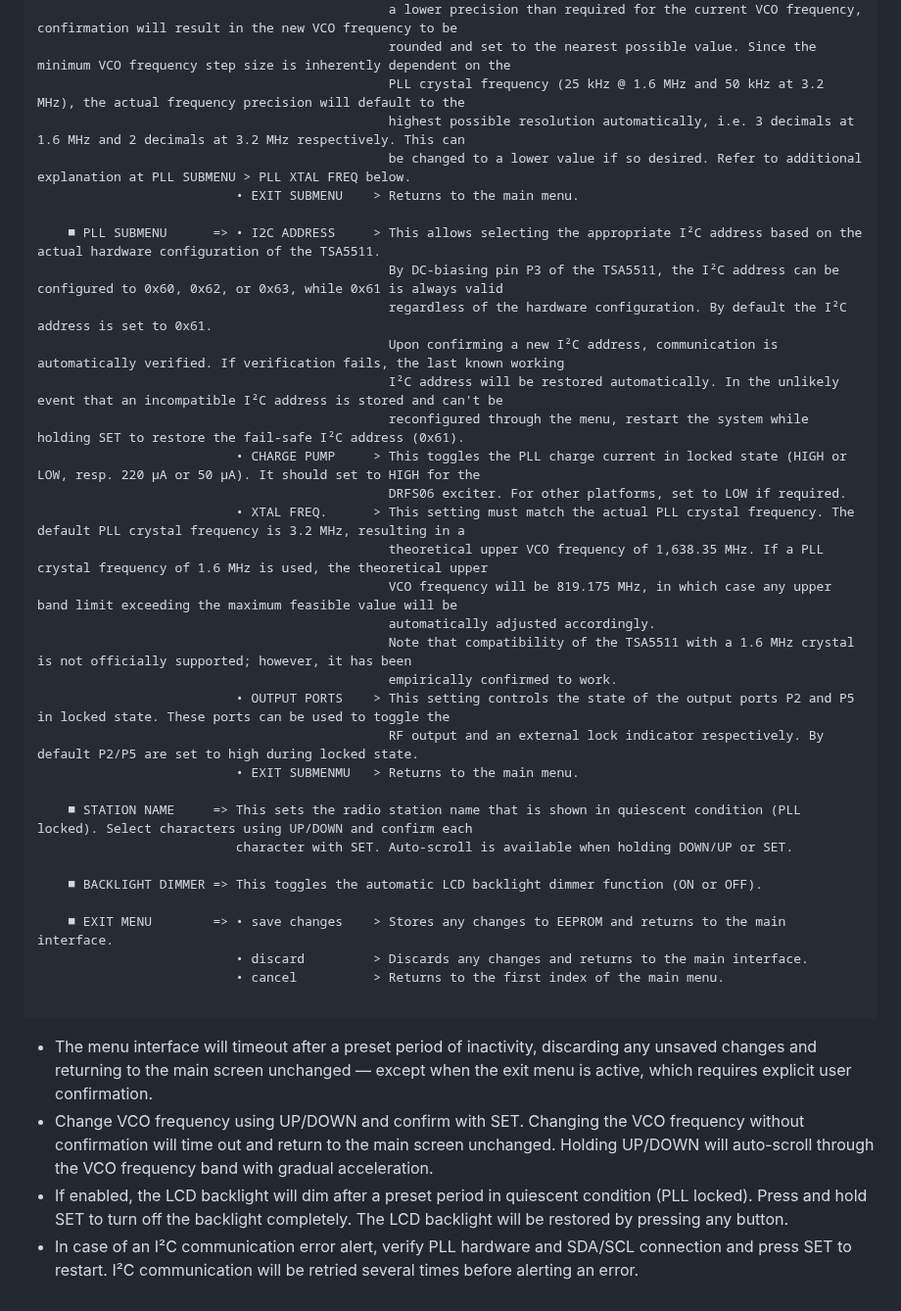
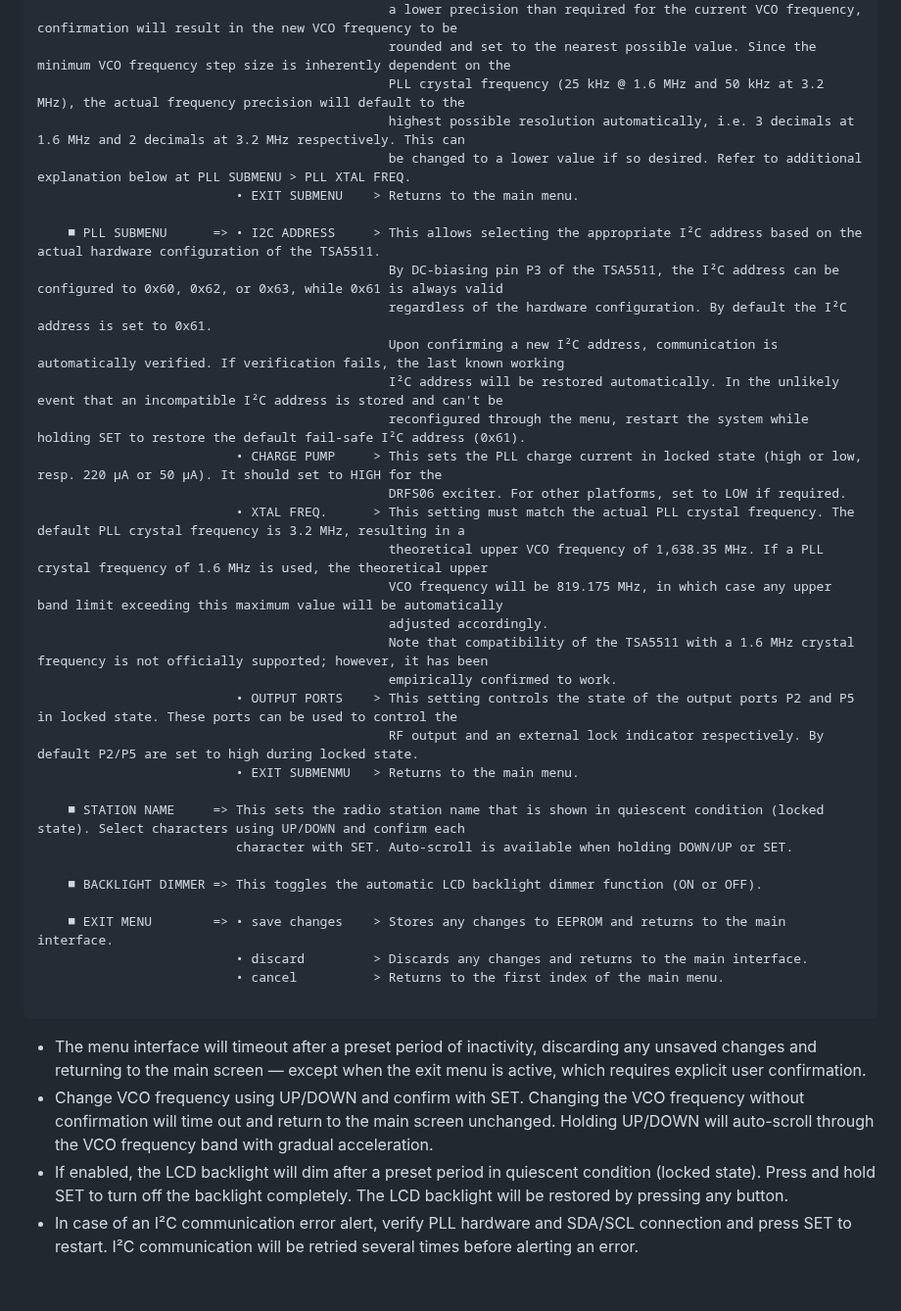
Before and after one commit to SpiderBlocker/TSA5511_PLL_Controller_Arduino, a Markdown page: README.md, the part around the change. Shown at 98% size. Drawn GitHub-style.

````diff
--- a/README.md
+++ b/README.md
@@ -21,7 +21,7 @@ It features an intuitive menu interface for making various system settings as ex
                                               rounded and set to the nearest possible value. Since the minimum VCO frequency step size is inherently dependent on the
                                               PLL crystal frequency (25 kHz @ 1.6 MHz and 50 kHz at 3.2 MHz), the actual frequency precision will default to the
                                               highest possible resolution automatically, i.e. 3 decimals at 1.6 MHz and 2 decimals at 3.2 MHz respectively. This can
-                                              be changed to a lower value if so desired. Refer to additional explanation at PLL SUBMENU > PLL XTAL FREQ below.
+                                              be changed to a lower value if so desired. Refer to additional explanation below at PLL SUBMENU > PLL XTAL FREQ.
                           • EXIT SUBMENU    > Returns to the main menu.
 
     ■ PLL SUBMENU      => • I2C ADDRESS     > This allows selecting the appropriate I²C address based on the actual hardware configuration of the TSA5511.
@@ -29,20 +29,20 @@ It features an intuitive menu interface for making various system settings as ex
                                               regardless of the hardware configuration. By default the I²C address is set to 0x61.
                                               Upon confirming a new I²C address, communication is automatically verified. If verification fails, the last known working
                                               I²C address will be restored automatically. In the unlikely event that an incompatible I²C address is stored and can't be
-                                              reconfigured through the menu, restart the system while holding SET to restore the fail-safe I²C address (0x61).
-                          • CHARGE PUMP     > This toggles the PLL charge current in locked state (HIGH or LOW, resp. 220 µA or 50 µA). It should set to HIGH for the
+                                              reconfigured through the menu, restart the system while holding SET to restore the default fail-safe I²C address (0x61).
+                          • CHARGE PUMP     > This sets the PLL charge current in locked state (high or low, resp. 220 µA or 50 µA). It should set to HIGH for the
                                               DRFS06 exciter. For other platforms, set to LOW if required.
                           • XTAL FREQ.      > This setting must match the actual PLL crystal frequency. The default PLL crystal frequency is 3.2 MHz, resulting in a
                                               theoretical upper VCO frequency of 1,638.35 MHz. If a PLL crystal frequency of 1.6 MHz is used, the theoretical upper
-                                              VCO frequency will be 819.175 MHz, in which case any upper band limit exceeding the maximum feasible value will be
-                                              automatically adjusted accordingly.
-                                              Note that compatibility of the TSA5511 with a 1.6 MHz crystal is not officially supported; however, it has been
+                                              VCO frequency will be 819.175 MHz, in which case any upper band limit exceeding this maximum value will be automatically
+                                              adjusted accordingly.
+                                              Note that compatibility of the TSA5511 with a 1.6 MHz crystal frequency is not officially supported; however, it has been
                                               empirically confirmed to work.
-                          • OUTPUT PORTS    > This setting controls the state of the output ports P2 and P5 in locked state. These ports can be used to toggle the
+                          • OUTPUT PORTS    > This setting controls the state of the output ports P2 and P5 in locked state. These ports can be used to control the
                                               RF output and an external lock indicator respectively. By default P2/P5 are set to high during locked state.
                           • EXIT SUBMENMU   > Returns to the main menu.
 
-    ■ STATION NAME     => This sets the radio station name that is shown in quiescent condition (PLL locked). Select characters using UP/DOWN and confirm each
+    ■ STATION NAME     => This sets the radio station name that is shown in quiescent condition (locked state). Select characters using UP/DOWN and confirm each
                           character with SET. Auto-scroll is available when holding DOWN/UP or SET.
 
     ■ BACKLIGHT DIMMER => This toggles the automatic LCD backlight dimmer function (ON or OFF).
@@ -53,7 +53,7 @@ It features an intuitive menu interface for making various system settings as ex
 
 ```
 
-- The menu interface will timeout after a preset period of inactivity, discarding any unsaved changes and returning to the main screen unchanged — except when the exit menu is active, which requires explicit user confirmation.
+- The menu interface will timeout after a preset period of inactivity, discarding any unsaved changes and returning to the main screen — except when the exit menu is active, which requires explicit user confirmation.
 - Change VCO frequency using UP/DOWN and confirm with SET. Changing the VCO frequency without confirmation will time out and return to the main screen unchanged. Holding UP/DOWN will auto-scroll through the VCO frequency band with gradual acceleration.
-- If enabled, the LCD backlight will dim after a preset period in quiescent condition (PLL locked). Press and hold SET to turn off the backlight completely. The LCD backlight will be restored by pressing any button.
+- If enabled, the LCD backlight will dim after a preset period in quiescent condition (locked state). Press and hold SET to turn off the backlight completely. The LCD backlight will be restored by pressing any button.
 - In case of an I²C communication error alert, verify PLL hardware and SDA/SCL connection and press SET to restart. I²C communication will be retried several times before alerting an error.
````
